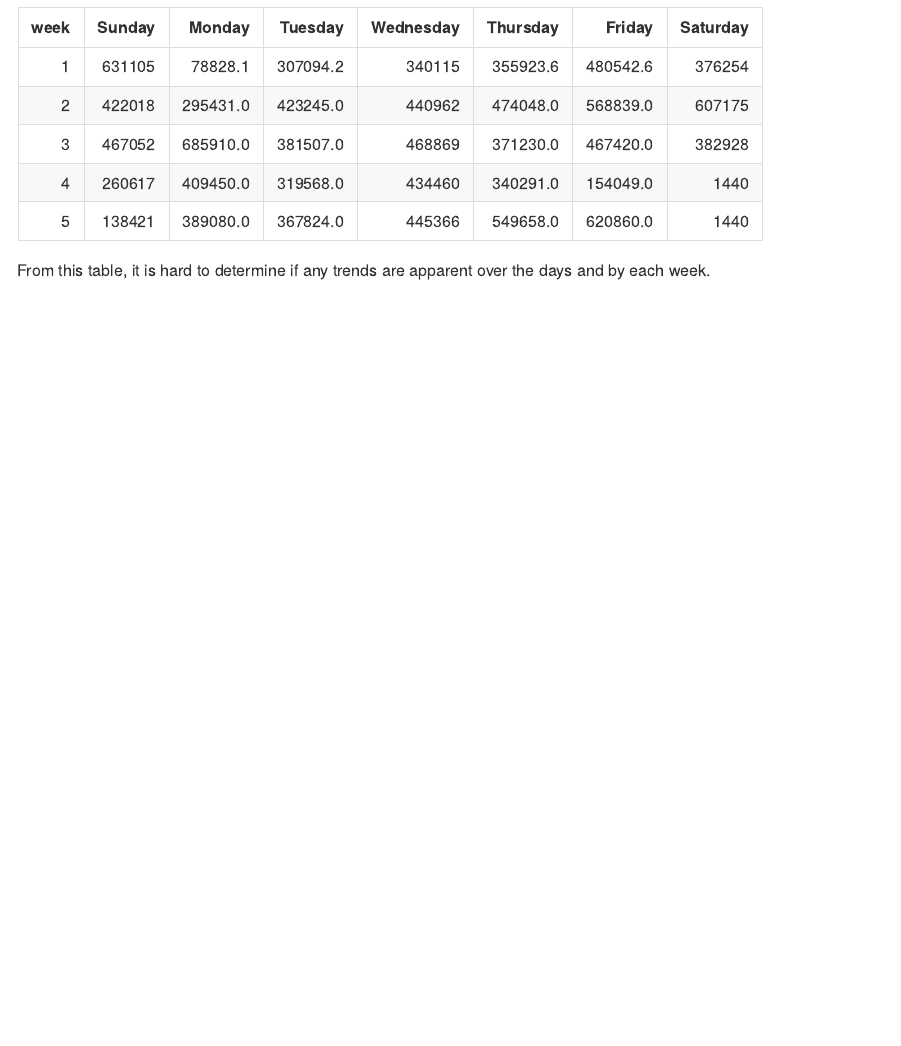
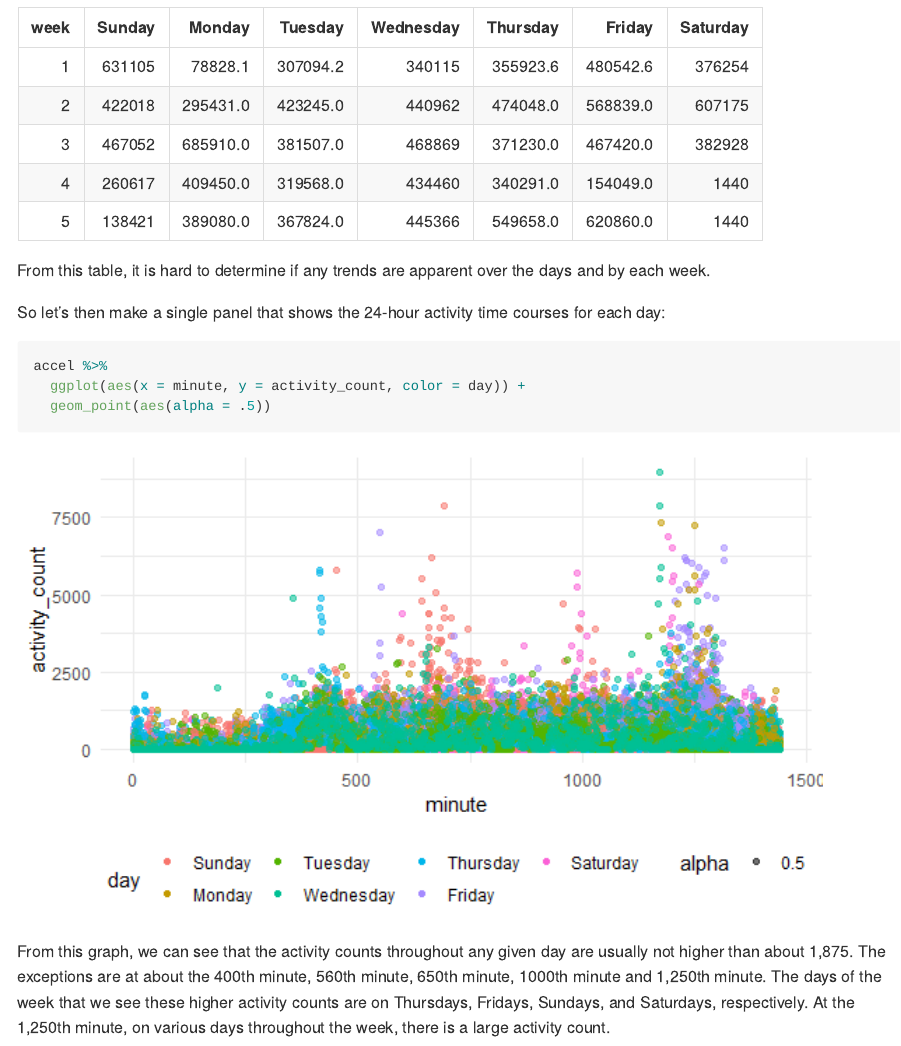
Before and after one commit to amv2204/p8105_hw3_amv2204, an R Markdown document (p8105_hw3_amv2204.Rmd): the page in a window 1100 px wide, from 1860 px down. The pictures show the output file p8105_hw3_amv2204.md that the author committed with the source, drawn offline in the style of GitHub; long lines of code are wrapped.

Commit message:
plot of activity count vs. minutes and a description of the plot

````diff
--- a/p8105_hw3_amv2204.Rmd
+++ b/p8105_hw3_amv2204.Rmd
@@ -76,3 +76,13 @@ accel2
 ```
 
 From this table, it is hard to determine if any trends are apparent over the days and by each week.
+
+So let's then make a single panel that shows the 24-hour activity time courses for each day:
+
+```{r}
+accel %>%
+  ggplot(aes(x = minute, y = activity_count, color = day)) +
+  geom_point(aes(alpha = .5))
+```
+
+From this graph, we can see that the activity counts throughout any given day are usually not higher than about 1,875. The exceptions are at about the 400th minute, 560th minute, 650th minute, 1000th minute and 1,250th minute. The days of the week that we see these higher activity counts are on Thursdays, Fridays, Sundays, and Saturdays, respectively. At the 1,250th minute, on various days throughout the week, there is a large activity count.
````
Also changed, not shown: p8105_hw3_amv2204.md, p8105_hw3_amv2204_files/figure-gfm/unnamed-chunk-1-1.png (added).
